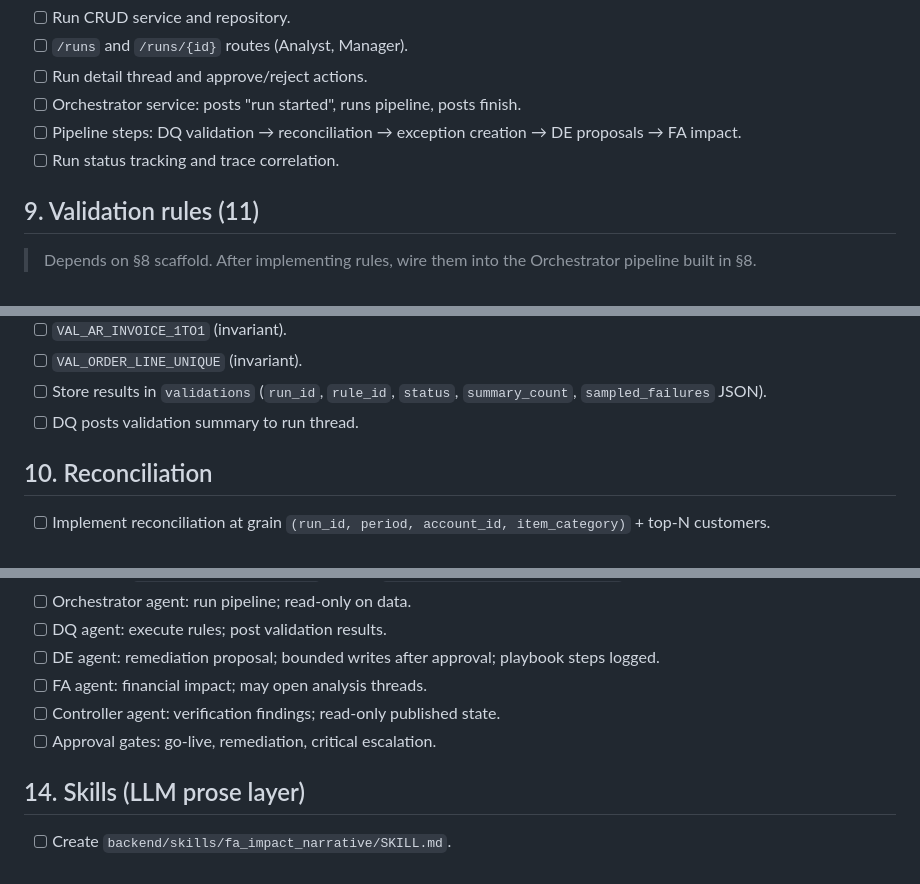
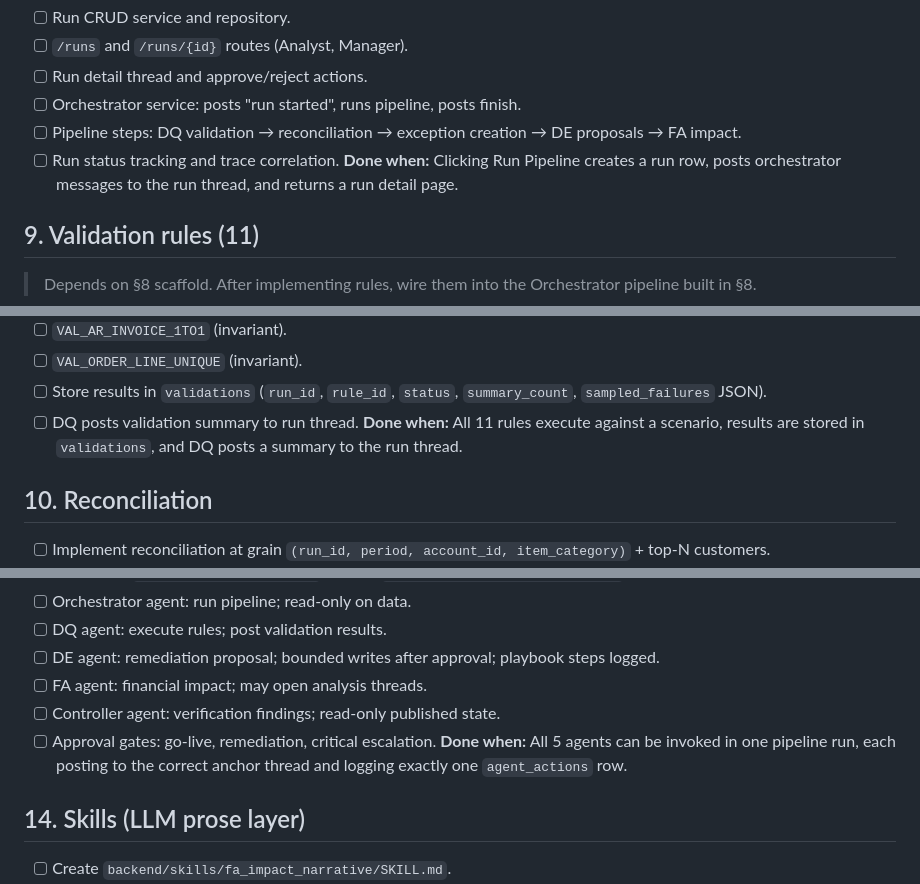
Before and after one commit to rlp-jym/zoomcamp-ai-dev-cohort-2026, a Markdown page: project_1/TASKS.md, 3 parts joined by grey strips. Drawn GitHub-style.

```diff
--- a/project_1/TASKS.md
+++ b/project_1/TASKS.md
@@ -100,6 +111,7 @@ anything listed in `SPEC.md §20 (Explicit non-goals)`.
 - [ ] Orchestrator service: posts "run started", runs pipeline, posts finish.
 - [ ] Pipeline steps: DQ validation → reconciliation → exception creation → DE proposals → FA impact.
 - [ ] Run status tracking and trace correlation.
+**Done when:** Clicking Run Pipeline creates a run row, posts orchestrator messages to the run thread, and returns a run detail page.
 
 ## 9. Validation rules (11)
 > Depends on §8 scaffold. After implementing rules, wire them into the Orchestrator pipeline built in §8.
@@ -118,6 +130,7 @@ anything listed in `SPEC.md §20 (Explicit non-goals)`.
 - [ ] `VAL_ORDER_LINE_UNIQUE` (invariant).
 - [ ] Store results in `validations` (`run_id`, `rule_id`, `status`, `summary_count`, `sampled_failures` JSON).
 - [ ] DQ posts validation summary to run thread.
+**Done when:** All 11 rules execute against a scenario, results are stored in `validations`, and DQ posts a summary to the run thread.
 
 ## 10. Reconciliation
 - [ ] Implement reconciliation at grain `(run_id, period, account_id, item_category)` + top-N customers.
@@ -154,6 +167,7 @@ anything listed in `SPEC.md §20 (Explicit non-goals)`.
 - [ ] FA agent: financial impact; may open analysis threads.
 - [ ] Controller agent: verification findings; read-only published state.
 - [ ] Approval gates: go-live, remediation, critical escalation.
+**Done when:** All 5 agents can be invoked in one pipeline run, each posting to the correct anchor thread and logging exactly one `agent_actions` row.
 
 ## 14. Skills (LLM prose layer)
 - [ ] Create `backend/skills/fa_impact_narrative/SKILL.md`.
```
Also changed, not shown: other parts of project_1/TASKS.md (+23 -0 lines), project_1/SPEC.md (+30 -8 lines).
